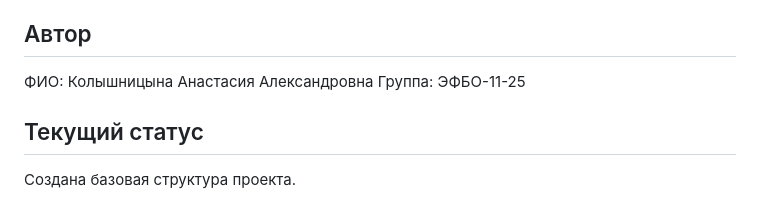
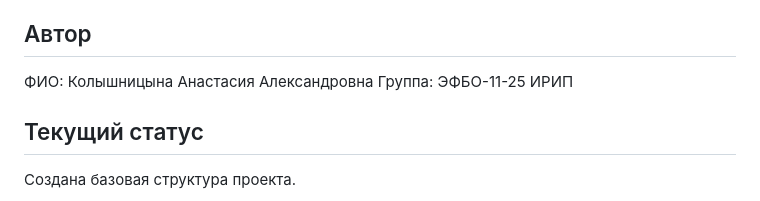
Before and after one commit to npeac-h/kr1-html-css-shop, a Markdown page: README.md, the part around the change. Rendered like a GitHub page.

Commit message:
feat: add name university

```diff
--- a/README.md
+++ b/README.md
@@ -24,7 +24,8 @@
 ## Автор
 
 ФИО: Колышницына Анастасия Александровна
-Группа: ЭФБО-11-25
+Группа: ЭФБО-11-25 ИРИП
+
 
 ## Текущий статус
 
```
